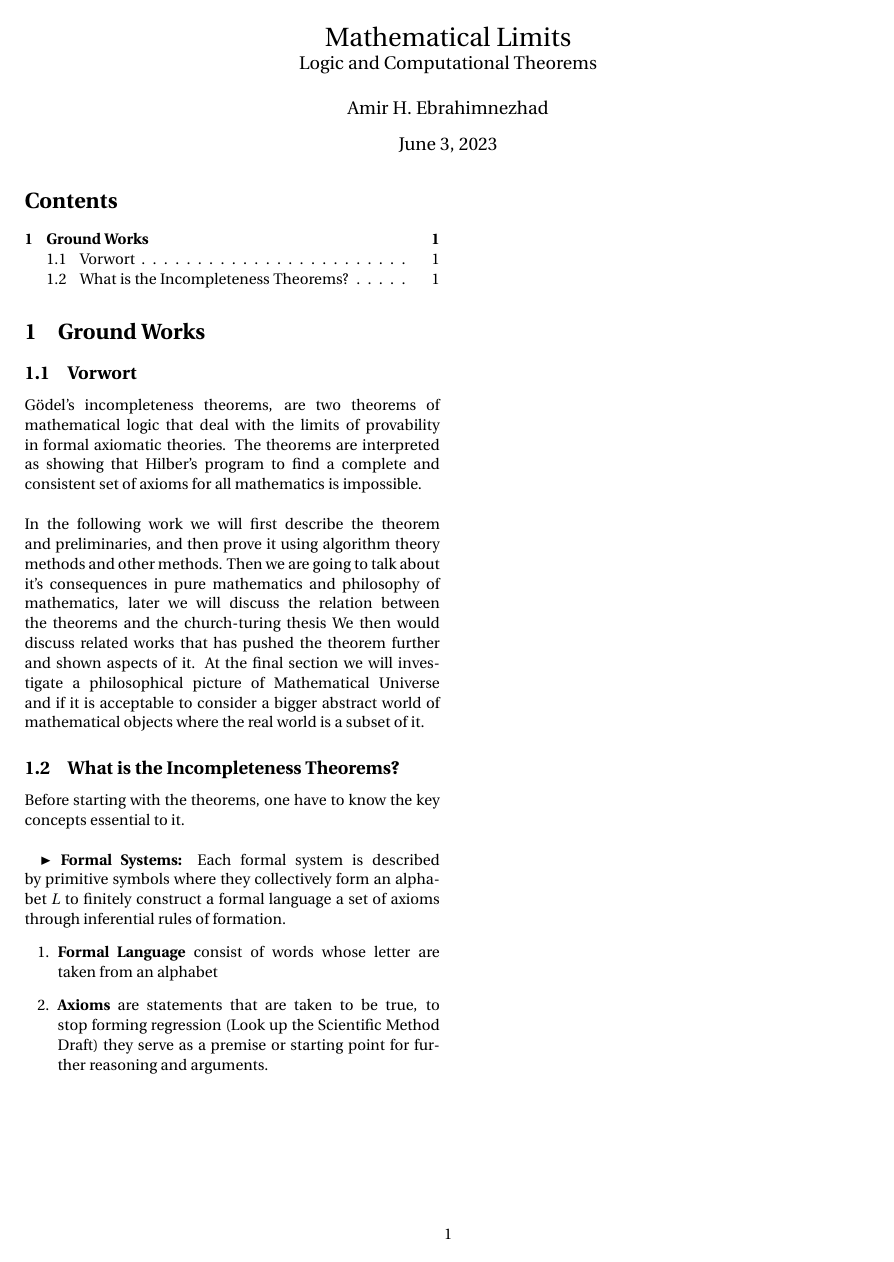
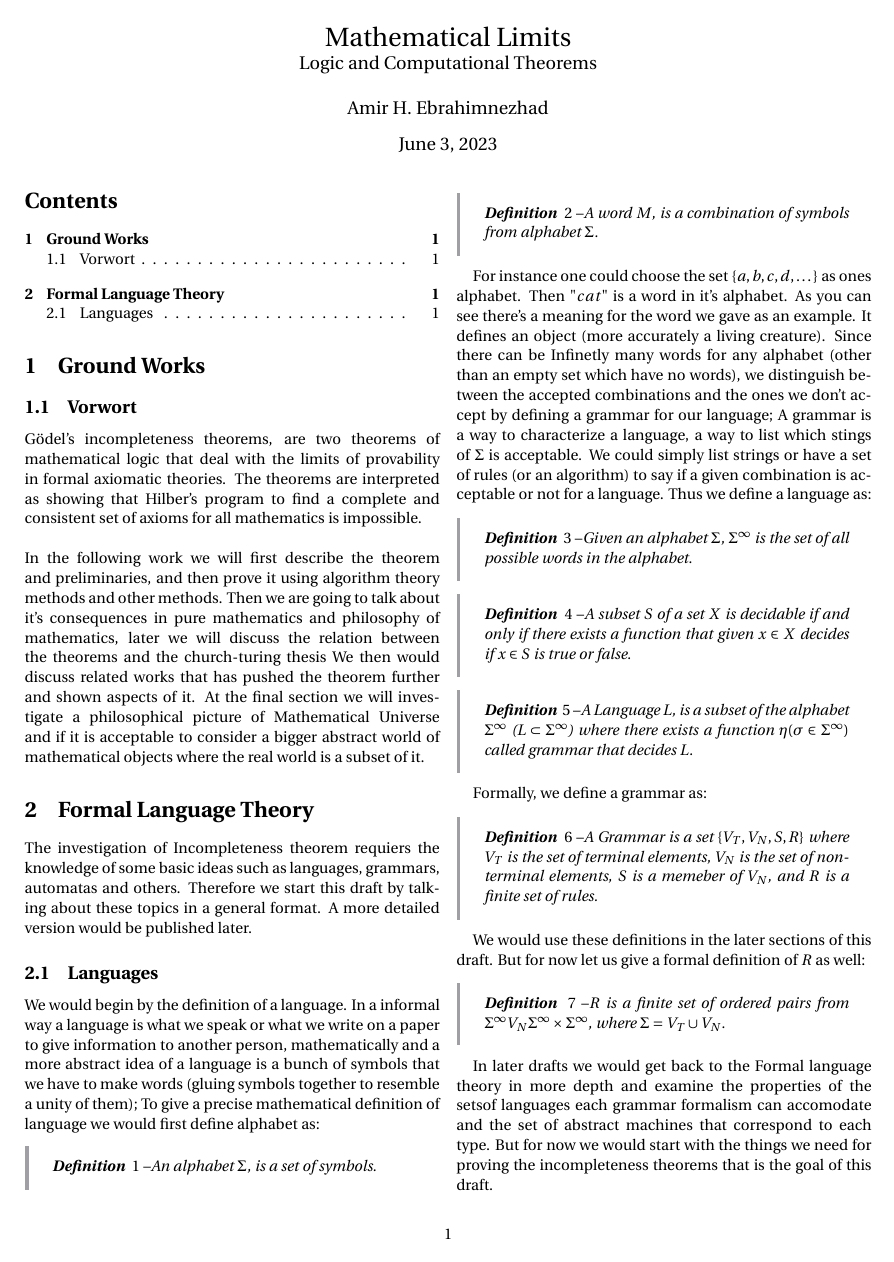
Before and after one commit to thisismeamir/MathematicalLimitsOnWorld, a LaTeX document (Drafts/3. Mathematical Logic and Computation Theorems/logicandcomputation.tex): the whole page before the commit and page 1 of 2 after it. Compiled offline with pdfLaTeX.

Commit message:
Update Godel

```diff
--- a/Drafts/3. Mathematical Logic and Computation Theorems/logicandcomputation.tex
+++ b/Drafts/3. Mathematical Logic and Computation Theorems/logicandcomputation.tex
@@ -178,6 +179,7 @@
 
 % for this file
 \newcommand{\newpoint}[1]{\indent$\blacktriangleright$ \textbf{#1}}
+\newcommand{\curveL}{\mathcal{L}}
 
 \title{Mathematical Limits \\ \large Logic and Computational Theorems}
 \author{Amir H. Ebrahimnezhad}
@@ -191,11 +193,32 @@
                 \\
                 \\
                 In the following work we will first describe the theorem and preliminaries, and then prove it using algorithm theory methods and other methods. Then we are going to talk about it's consequences in pure mathematics and philosophy of mathematics, later we will discuss the relation between the theorems and the church-turing thesis We then would discuss related works that has pushed the theorem further and shown aspects of it. At the final section we will investigate a philosophical picture of Mathematical Universe and if it is acceptable to consider a bigger abstract world of mathematical objects where the real world is a subset of it.
-            \subsection{What is the Incompleteness Theorems?}
-                Before starting with the theorems, one have to know the key concepts essential to it.
-                \\
-                \\
-                \newpoint{Formal Systems:} Each formal system is described by primitive symbols where they collectively form an alphabet $L$ to finitely construct a formal language a set of axioms through inferential rules of formation.
-                \begin{enumerate}
-                    \item \textbf{Formal Language} consist of words whose letter are taken from an alphabet
-                    \item \textbf{Axioms} are statements that are taken to be true, to stop forming regression (Look up the Scientific Method Draft) they serve as a premise or starting point for further reasoning and arguments.
+            \section{Formal Language Theory}
+                The investigation of Incompleteness theorem requiers the knowledge of some basic ideas such as languages, grammars, automatas and others. Therefore we start this draft by talking about these topics in a general format. A more detailed version would be published later.
+                \subsection{Languages}
+                    We would begin by the definition of a language. In a informal way a language is what we speak or what we write on a paper to give information to another person, mathematically and a more abstract idea of a language is a bunch of symbols that we have to make words (gluing symbols together to resemble a unity of them); To give a precise mathematical definition of language we would first define alphabet as:
+                    \begin{define}
+                        \textit{An alphabet $\Sigma$, is a set of symbols.}
+                    \end{define}
+                    \begin{define}
+                        \textit{A word $M$, is a combination of symbols from alphabet $\Sigma$.}
+                    \end{define}
+                    For instance one could choose the set $\{a,b,c,d,\dots\}$ as ones alphabet. Then "$cat$" is a word in it's alphabet. As you can see there's a meaning for the word we gave as an example. It defines an object (more accurately a living creature). Since there can be Infinetly many words for any alphabet (other than an empty set which have no words), we distinguish between the accepted combinations and the ones we don't accept by defining a grammar for our language;  A grammar is a way to characterize a language, a way to list which stings of $\Sigma$ is acceptable. We could simply list strings or have a set of rules (or an algorithm) to say if a given combination is acceptable or not for a language. Thus we define a language as:
+                    \begin{define}
+                        \textit{Given an alphabet $\Sigma$, $\Sigma^\infty$ is the set of all possible words in the alphabet.}
+                    \end{define}
+                    \begin{define}
+                        \textit{A subset $S$ of a set $X$ is decidable if and only if there exists a function that given $x\in X$ decides if $x\in S$ is true or false.}
+                    \end{define}
+                    \begin{define}
+                        \textit{A Language $L$, is a subset of the alphabet $\Sigma^\infty$ ($L\subset \Sigma^\infty$) where there exists a function $\eta(\sigma\in\Sigma^\infty)$ called grammar that decides $L$.}
+                    \end{define}
+                    Formally, we define a grammar as:
+                    \begin{define}
+                        \textit{A Grammar is a set $\{V_T,V_N,S, R\}$ where $V_T$ is the set of terminal elements, $V_N$ is the set of non-terminal elements, $S$ is a memeber of $V_N$, and $R$ is a finite set of rules.}
+                    \end{define}
+                    We would use these definitions in the later sections of this draft. But for now let us give a formal definition of $R$ as well:
+                    \begin{define}
+                        \textit{$R$ is a finite set of ordered pairs from $\Sigma^\infty V_N \Sigma^\infty\times \Sigma^\infty$, where $\Sigma = V_T\cup V_N$.}
+                    \end{define}
+                    In later drafts we would get back to the Formal language theory in more depth and examine the properties of the setsof languages each grammar formalism can accomodate and the set of abstract machines that correspond to each type. But for now we would start with the things we need for proving the incompleteness theorems that is the goal of this draft.
@@ -201,0 +230 @@
+                    \end{define}
```
Also changed, not shown: Drafts/3. Mathematical Logic and Computation Theorems/FormalLanguageTheory.pdf (deleted), Drafts/3. Mathematical Logic and Computation Theorems/logicandcomputation.pdf (added), Drafts/3. Mathematical Logic and Computation Theorems/logicandcomputation.tex (37 more changed lines), 3 other files.
